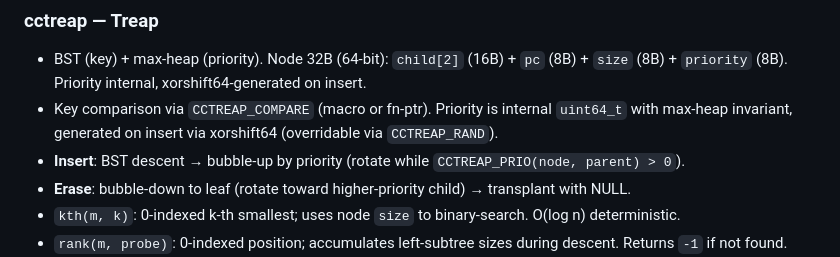
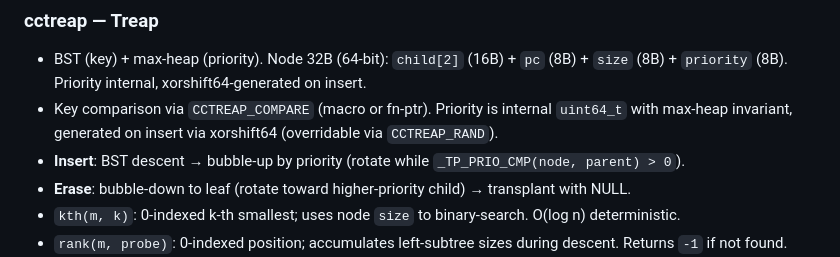
Before and after one commit to CandyMi/ccalg, a Markdown page: AGENTS.md, the part around the change. Drawn GitHub-style.

Commit message:
docs(AGENTS): fix stale CCTREAP_PRIO → _TP_PRIO_CMP reference

```diff
--- a/AGENTS.md
+++ b/AGENTS.md
@@ -255,7 +255,7 @@ Each header defines its own `CCXXX_INLINE`:
 
 - BST (key) + max-heap (priority).  Node 32B (64-bit): `child[2]` (16B) + `pc` (8B) + `size` (8B) + `priority` (8B).  Priority internal, xorshift64-generated on insert.
 - Key comparison via `CCTREAP_COMPARE` (macro or fn-ptr). Priority is internal `uint64_t` with max-heap invariant, generated on insert via xorshift64 (overridable via `CCTREAP_RAND`).
-- **Insert**: BST descent → bubble-up by priority (rotate while `CCTREAP_PRIO(node, parent) > 0`).
+- **Insert**: BST descent → bubble-up by priority (rotate while `_TP_PRIO_CMP(node, parent) > 0`).
 - **Erase**: bubble-down to leaf (rotate toward higher-priority child) → transplant with NULL.
 - `kth(m, k)`: 0-indexed k-th smallest; uses node `size` to binary-search.  O(log n) deterministic.
 - `rank(m, probe)`: 0-indexed position; accumulates left-subtree sizes during descent.  Returns `-1` if not found.
```
